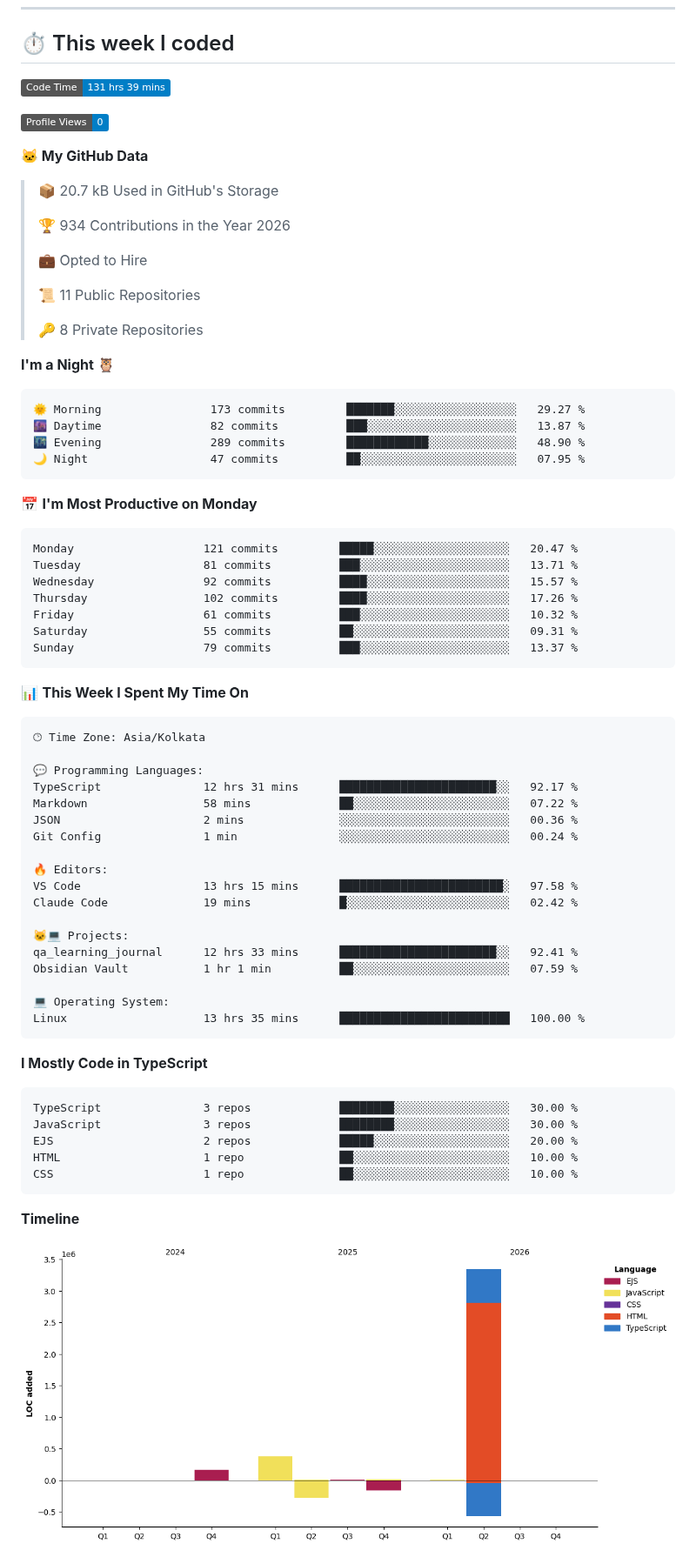
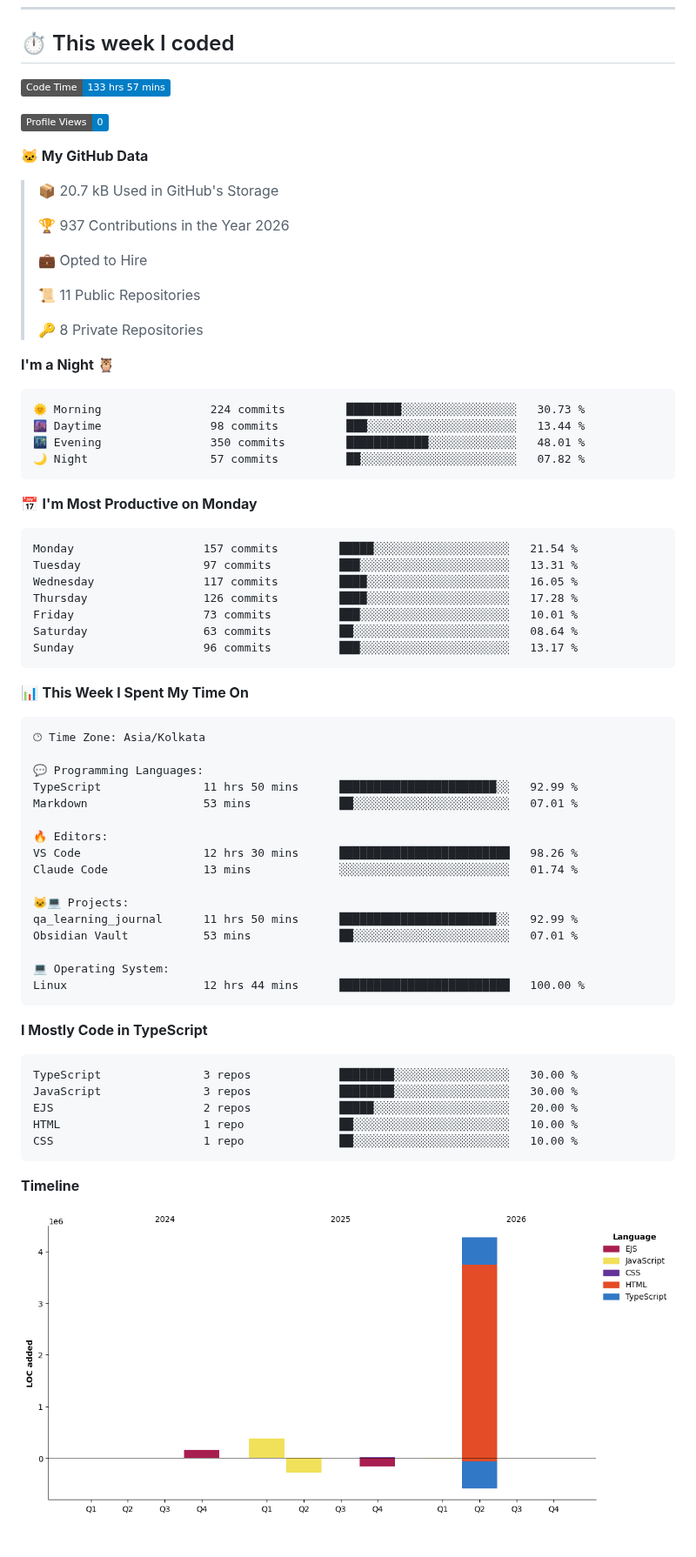
Before and after one commit to thebedigupta/thebedigupta, a Markdown page: README.md, the part around one of its changes. Shown at 87% size. Drawn GitHub-style; pictures changed too: assets/bar_graph.png; badges without logos.

Commit message:
Updated with Dev Metrics

````diff
--- a/README.md
+++ b/README.md
@@ -53,7 +53,7 @@ Tools         Git · GitHub · AWS EC2 · VS Code
 ## ⏱️ This week I coded
 
 <!--START_SECTION:waka-->
-![Code Time](http://img.shields.io/badge/Code%20Time-131%20hrs%2039%20mins-blue?style=flat)
+![Code Time](http://img.shields.io/badge/Code%20Time-133%20hrs%2057%20mins-blue?style=flat)
 
 ![Profile Views](http://img.shields.io/badge/Profile%20Views-0-blue?style=flat)
 
@@ -61,7 +61,7 @@ Tools         Git · GitHub · AWS EC2 · VS Code
 
 > 📦 20.7 kB Used in GitHub's Storage
  >
-> 🏆 934 Contributions in the Year 2026
+> 🏆 937 Contributions in the Year 2026
  >
 > 💼 Opted to Hire
  >
@@ -72,21 +72,21 @@ Tools         Git · GitHub · AWS EC2 · VS Code
 **I'm a Night 🦉**
 
 ```text
-🌞 Morning                173 commits         ███████░░░░░░░░░░░░░░░░░░   29.27 %
-🌆 Daytime                82 commits          ███░░░░░░░░░░░░░░░░░░░░░░   13.87 %
-🌃 Evening                289 commits         ████████████░░░░░░░░░░░░░   48.90 %
-🌙 Night                  47 commits          ██░░░░░░░░░░░░░░░░░░░░░░░   07.95 %
+🌞 Morning                224 commits         ████████░░░░░░░░░░░░░░░░░   30.73 %
+🌆 Daytime                98 commits          ███░░░░░░░░░░░░░░░░░░░░░░   13.44 %
+🌃 Evening                350 commits         ████████████░░░░░░░░░░░░░   48.01 %
+🌙 Night                  57 commits          ██░░░░░░░░░░░░░░░░░░░░░░░   07.82 %
 ```
 📅 **I'm Most Productive on Monday**
 
 ```text
-Monday                   121 commits         █████░░░░░░░░░░░░░░░░░░░░   20.47 %
-Tuesday                  81 commits          ███░░░░░░░░░░░░░░░░░░░░░░   13.71 %
-Wednesday                92 commits          ████░░░░░░░░░░░░░░░░░░░░░   15.57 %
-Thursday                 102 commits         ████░░░░░░░░░░░░░░░░░░░░░   17.26 %
-Friday                   61 commits          ███░░░░░░░░░░░░░░░░░░░░░░   10.32 %
-Saturday                 55 commits          ██░░░░░░░░░░░░░░░░░░░░░░░   09.31 %
-Sunday                   79 commits          ███░░░░░░░░░░░░░░░░░░░░░░   13.37 %
+Monday                   157 commits         █████░░░░░░░░░░░░░░░░░░░░   21.54 %
+Tuesday                  97 commits          ███░░░░░░░░░░░░░░░░░░░░░░   13.31 %
+Wednesday                117 commits         ████░░░░░░░░░░░░░░░░░░░░░   16.05 %
+Thursday                 126 commits         ████░░░░░░░░░░░░░░░░░░░░░   17.28 %
+Friday                   73 commits          ███░░░░░░░░░░░░░░░░░░░░░░   10.01 %
+Saturday                 63 commits          ██░░░░░░░░░░░░░░░░░░░░░░░   08.64 %
+Sunday                   96 commits          ███░░░░░░░░░░░░░░░░░░░░░░   13.17 %
 ```
 
 
@@ -96,21 +96,19 @@ Sunday                   79 commits          ███░░░░░░░░
 🕑︎ Time Zone: Asia/Kolkata
 
 💬 Programming Languages:
-TypeScript               12 hrs 31 mins      ███████████████████████░░   92.17 %
-Markdown                 58 mins             ██░░░░░░░░░░░░░░░░░░░░░░░   07.22 %
-JSON                     2 mins              ░░░░░░░░░░░░░░░░░░░░░░░░░   00.36 %
-Git Config               1 min               ░░░░░░░░░░░░░░░░░░░░░░░░░   00.24 %
+TypeScript               11 hrs 50 mins      ███████████████████████░░   92.99 %
+Markdown                 53 mins             ██░░░░░░░░░░░░░░░░░░░░░░░   07.01 %
 
 🔥 Editors:
-VS Code                  13 hrs 15 mins      ████████████████████████░   97.58 %
-Claude Code              19 mins             █░░░░░░░░░░░░░░░░░░░░░░░░   02.42 %
+VS Code                  12 hrs 30 mins      █████████████████████████   98.26 %
+Claude Code              13 mins             ░░░░░░░░░░░░░░░░░░░░░░░░░   01.74 %
 
 🐱‍💻 Projects:
-qa_learning_journal      12 hrs 33 mins      ███████████████████████░░   92.41 %
-Obsidian Vault           1 hr 1 min          ██░░░░░░░░░░░░░░░░░░░░░░░   07.59 %
+qa_learning_journal      11 hrs 50 mins      ███████████████████████░░   92.99 %
+Obsidian Vault           53 mins             ██░░░░░░░░░░░░░░░░░░░░░░░   07.01 %
 
 💻 Operating System:
-Linux                    13 hrs 35 mins      █████████████████████████   100.00 %
+Linux                    12 hrs 44 mins      █████████████████████████   100.00 %
 ```
 
 **I Mostly Code in TypeScript**
````
Also changed, not shown: other parts of README.md (+1 -1 lines).
